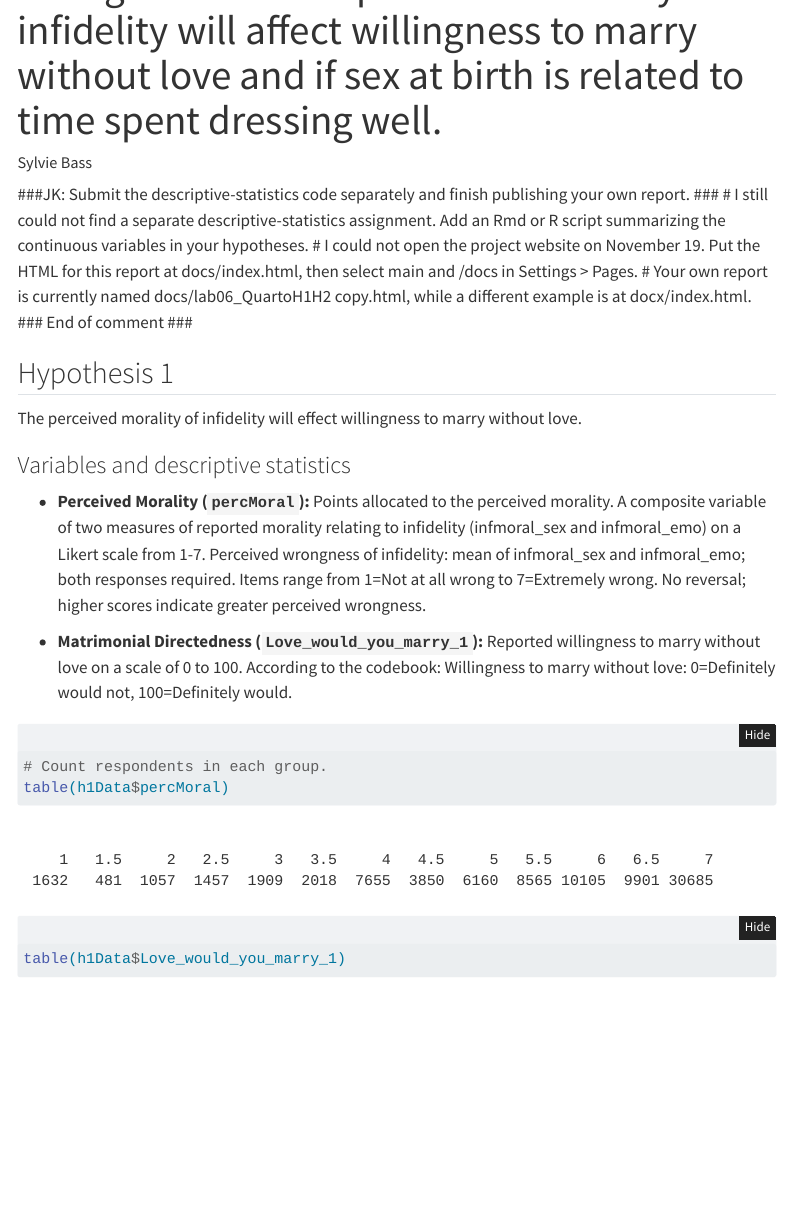
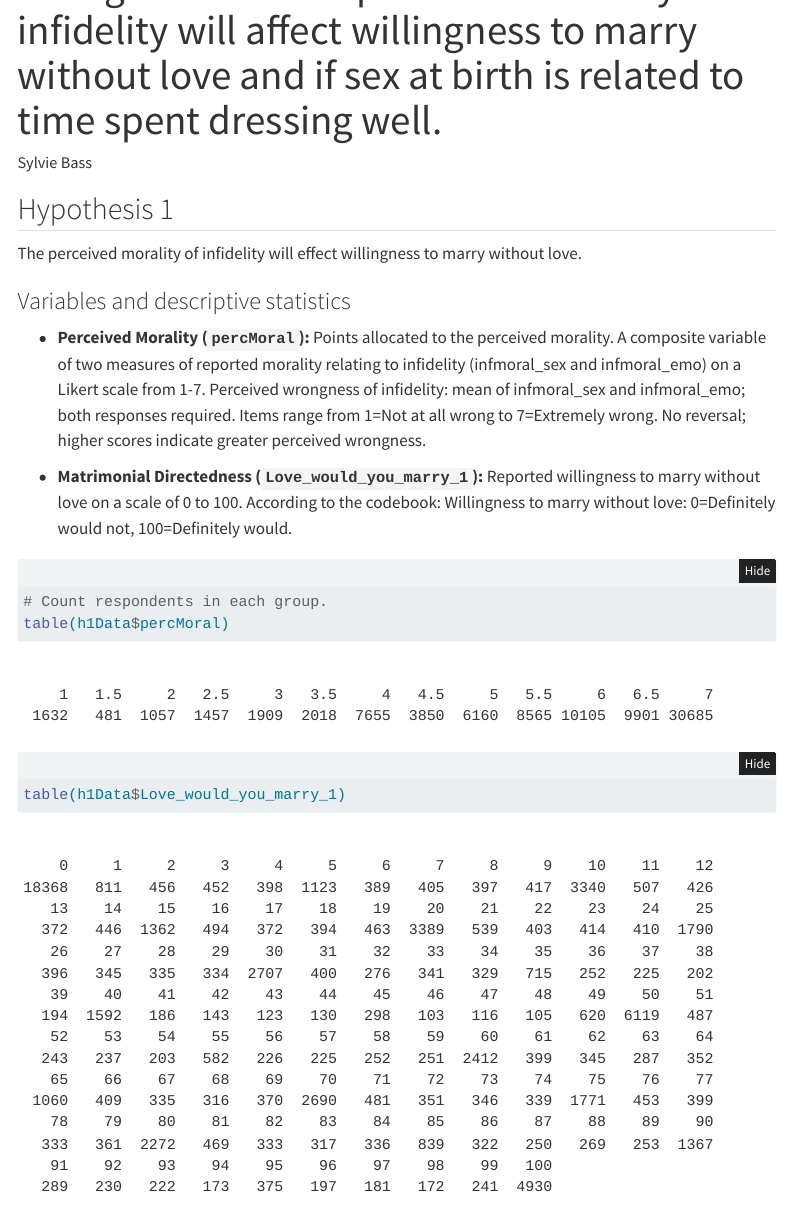
Before and after one commit to sy1vest3r/PSY221A-HW, a Quarto document (lab06_QuartoH1H2.qmd): the page in a window 1100 px wide, from 60 px down. Rendered offline with R 4.5, knitr and Pandoc in place of Quarto, with nearby package versions; folded parts are opened; some code elsewhere in the file could not run offline; menus at the side of the page are left out.

Commit message:
Revert unintended grading feedback

````diff
--- a/lab06_QuartoH1H2.qmd
+++ b/lab06_QuartoH1H2.qmd
@@ -10,25 +10,11 @@ execute:
   echo: true
 ---
 
-###JK: Submit the descriptive-statistics code separately and finish publishing your own report. ###
-# I still could not find a separate descriptive-statistics assignment. Add an Rmd or R script summarizing the continuous variables in your hypotheses.
-# I could not open the project website on November 19. Put the HTML for this report at docs/index.html, then select main and /docs in Settings > Pages.
-# Your own report is currently named docs/lab06_QuartoH1H2 copy.html, while a different example is at docx/index.html.
-###  End of comment ###
-
-
 ```{r}
 #| label: load-data
 #| include: false
 library(ggplot2)
 library(ggrain)
-
-###JK: Use project-relative CSV paths so this report renders from the cloned project. ###
-# Replace the two personal /Users/srb/... reads with:
-# h1Data <- read.csv("data/processed_data/h1.csv")
-# h2Data <- read.csv("data/processed_data/h2.csv")
-# These paths work with this QMD in the project folder. The current personal paths stop Render on another computer.
-###  End of comment ###
 
 #h1Data <- read.csv("~/data/processed_data/h1.csv")
 # For me to switch to when my working directory is weird:
````
Also changed, not shown: lab06_QuartoH1H2.qmd (5 more changed lines).
